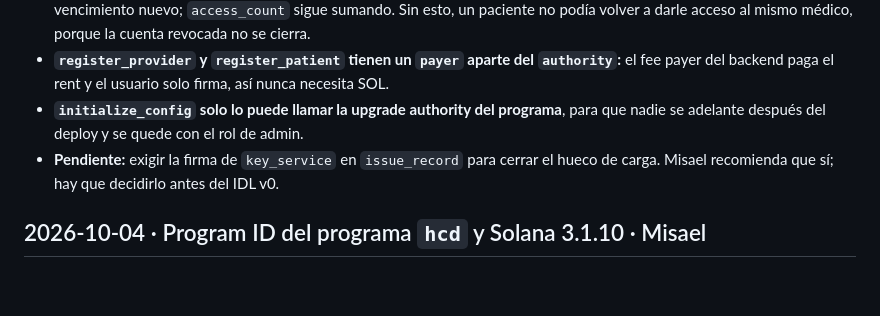
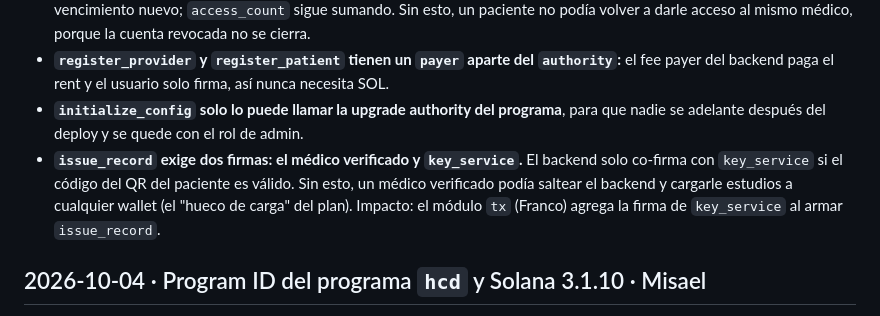
Before and after one commit to pmpeloc/hcd, a Markdown page: docs/proyecto/decisiones.md, the part around the change. Rendered like a GitHub page; blank space fills up the shorter version.

Commit message:
docs(misael): require key_service co-signature on issue_record
Co-Authored-By: Claude Opus 5.5 <noreply@anthropic.com>
Claude-Session: https://claude.ai/code/session_01DP4vNTHP3DPgBQnDBkMDES

```diff
--- a/docs/proyecto/decisiones.md
+++ b/docs/proyecto/decisiones.md
@@ -7,7 +7,7 @@ Una entrada por decisión, la más nueva arriba. Formato: fecha · decisión ·
 - **Re-otorgar un permiso revocado o vencido:** se reactiva el **mismo** AccessGrant (`["grant", record, doctor]`) con un vencimiento nuevo; `access_count` sigue sumando. Sin esto, un paciente no podía volver a darle acceso al mismo médico, porque la cuenta revocada no se cierra.
 - **`register_provider` y `register_patient` tienen un `payer` aparte del `authority`:** el fee payer del backend paga el rent y el usuario solo firma, así nunca necesita SOL.
 - **`initialize_config` solo lo puede llamar la upgrade authority del programa**, para que nadie se adelante después del deploy y se quede con el rol de admin.
-- **Pendiente:** exigir la firma de `key_service` en `issue_record` para cerrar el hueco de carga. Misael recomienda que sí; hay que decidirlo antes del IDL v0.
+- **`issue_record` exige dos firmas: el médico verificado y `key_service`.** El backend solo co-firma con `key_service` si el código del QR del paciente es válido. Sin esto, un médico verificado podía saltear el backend y cargarle estudios a cualquier wallet (el "hueco de carga" del plan). Impacto: el módulo `tx` (Franco) agrega la firma de `key_service` al armar `issue_record`.
 
 ## 2026-10-04 · Program ID del programa `hcd` y Solana 3.1.10 · Misael
 - El programa usa el ID **`8FNP6rs3DQ4h6bqWNeD9meHt5mUNEhcaXbrbJxSJniyd`** (antes había un placeholder). Va en `PROGRAM_ID` (`hcd_api/.env`) y `NEXT_PUBLIC_PROGRAM_ID` (`hcd_app/.env`). Desplegado en devnet el 2026-10-04; la upgrade authority es la wallet de desarrollo de Misael.
```
Also changed, not shown: 1 other file.
